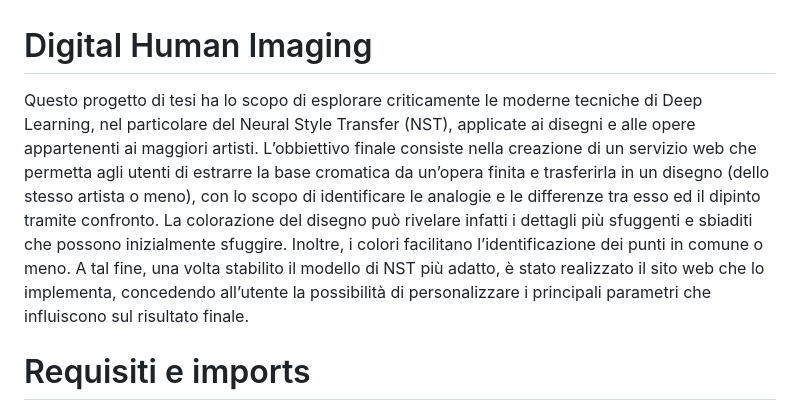
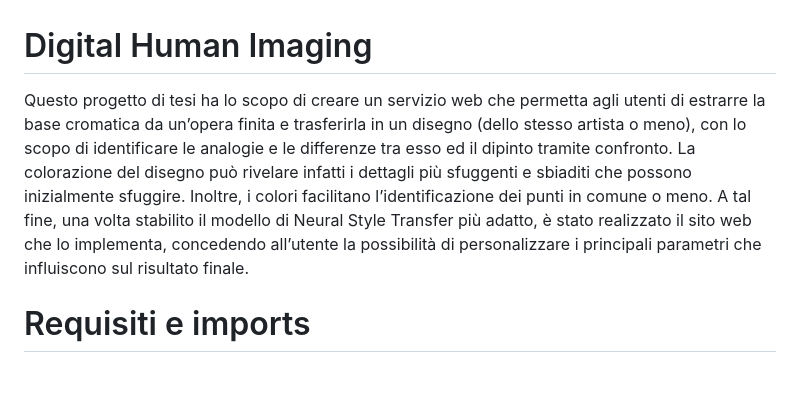
Before and after one commit to Bakko000/Digital-Human-Imaging, a Markdown page: README.md, the part around the change. Rendered like a GitHub page; blank space fills up the shorter version.

```diff
--- a/README.md
+++ b/README.md
@@ -1,7 +1,6 @@
 # Digital Human Imaging
 
-Questo progetto di tesi ha lo scopo di esplorare criticamente le moderne tecniche di Deep Learning, nel particolare del Neural Style Transfer  (NST), applicate ai disegni e alle opere appartenenti ai maggiori artisti.
-L’obbiettivo finale consiste nella creazione di un servizio web che permetta agli utenti di estrarre la base cromatica da un’opera finita e trasferirla in un disegno (dello stesso artista o meno), con lo scopo di identificare le analogie e le differenze tra esso ed il dipinto tramite confronto. La colorazione del disegno può rivelare infatti i dettagli più sfuggenti e sbiaditi che possono inizialmente sfuggire. Inoltre, i colori facilitano l’identificazione dei punti in comune o meno. A tal fine, una volta stabilito il modello di NST più adatto, è stato realizzato il sito web che lo implementa, concedendo all’utente la possibilità di personalizzare i principali parametri che influiscono sul risultato finale.
+Questo progetto di tesi ha lo scopo di creare un servizio web che permetta agli utenti di estrarre la base cromatica da un’opera finita e trasferirla in un disegno (dello stesso artista o meno), con lo scopo di identificare le analogie e le differenze tra esso ed il dipinto tramite confronto. La colorazione del disegno può rivelare infatti i dettagli più sfuggenti e sbiaditi che possono inizialmente sfuggire. Inoltre, i colori facilitano l’identificazione dei punti in comune o meno. A tal fine, una volta stabilito il modello di Neural Style Transfer più adatto, è stato realizzato il sito web che lo implementa, concedendo all’utente la possibilità di personalizzare i principali parametri che influiscono sul risultato finale.
 
 
 # Requisiti e imports
```
